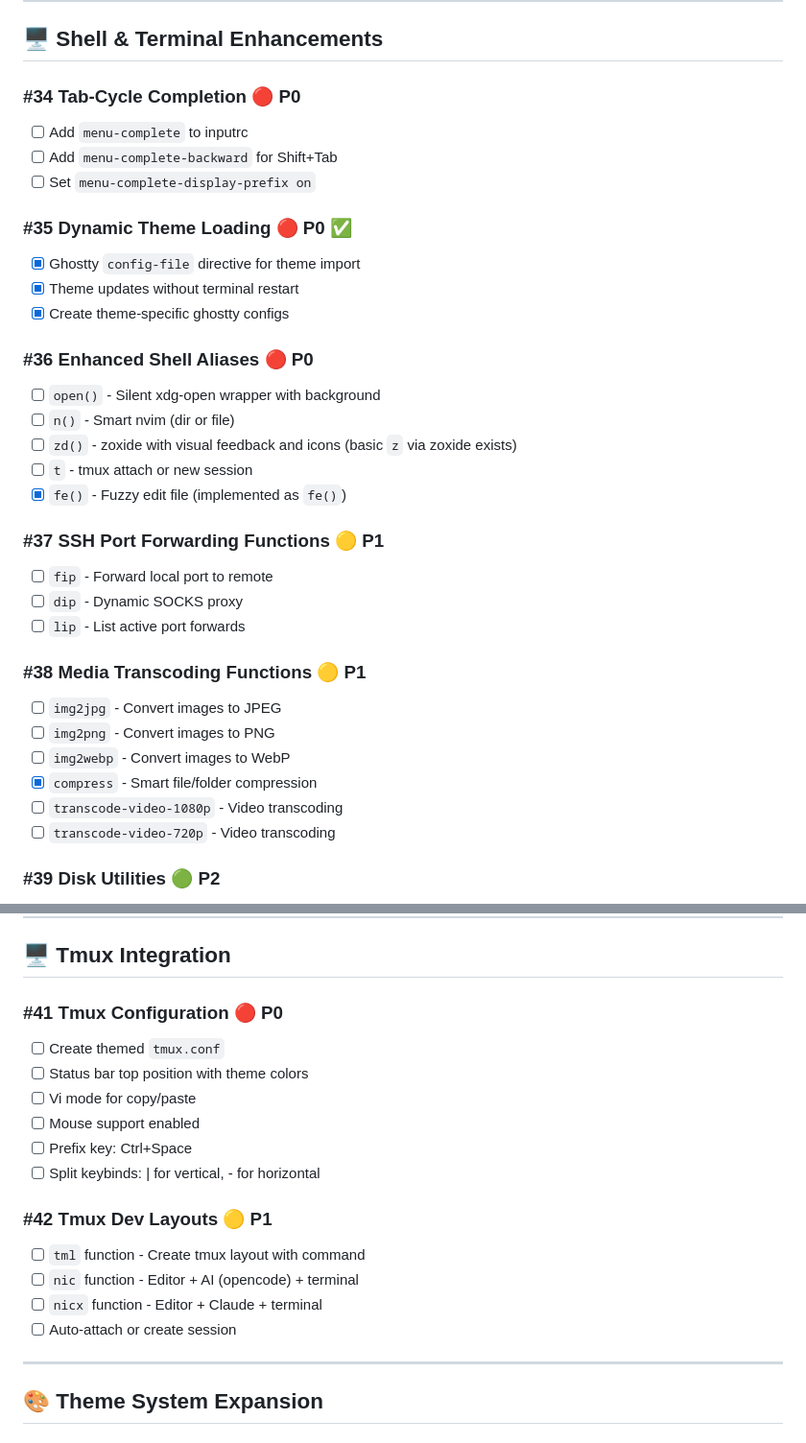
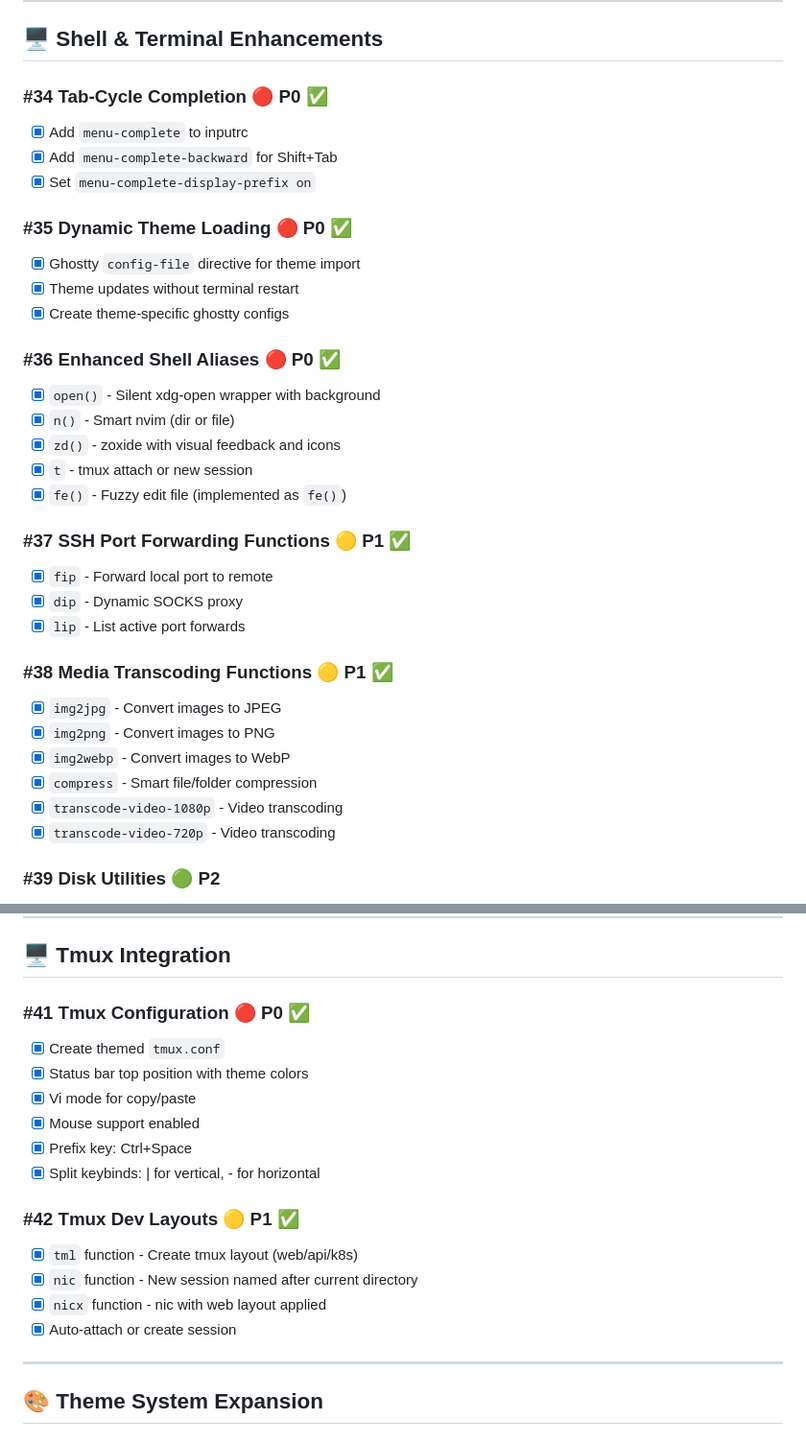
Before and after one commit to codetocloudorg/kodra, a Markdown page: docs/ROADMAP.md, 2 parts joined by grey strips. Shown at 96% size. Rendered like a GitHub page.

```diff
--- a/docs/ROADMAP.md
+++ b/docs/ROADMAP.md
@@ -281,35 +281,35 @@
 
 ## 🖥️ Shell & Terminal Enhancements
 
-### #34 Tab-Cycle Completion 🔴 P0
-- [ ] Add `menu-complete` to inputrc
-- [ ] Add `menu-complete-backward` for Shift+Tab
-- [ ] Set `menu-complete-display-prefix on`
+### #34 Tab-Cycle Completion 🔴 P0 ✅
+- [x] Add `menu-complete` to inputrc
+- [x] Add `menu-complete-backward` for Shift+Tab
+- [x] Set `menu-complete-display-prefix on`
 
 ### #35 Dynamic Theme Loading 🔴 P0 ✅
 - [x] Ghostty `config-file` directive for theme import
 - [x] Theme updates without terminal restart
 - [x] Create theme-specific ghostty configs
 
-### #36 Enhanced Shell Aliases 🔴 P0
-- [ ] `open()` - Silent xdg-open wrapper with background
-- [ ] `n()` - Smart nvim (dir or file)
-- [ ] `zd()` - zoxide with visual feedback and icons (basic `z` via zoxide exists)
-- [ ] `t` - tmux attach or new session
+### #36 Enhanced Shell Aliases 🔴 P0 ✅
+- [x] `open()` - Silent xdg-open wrapper with background
+- [x] `n()` - Smart nvim (dir or file)
+- [x] `zd()` - zoxide with visual feedback and icons
+- [x] `t` - tmux attach or new session
 - [x] `fe()` - Fuzzy edit file (implemented as `fe()`)
 
-### #37 SSH Port Forwarding Functions 🟡 P1
-- [ ] `fip` - Forward local port to remote
-- [ ] `dip` - Dynamic SOCKS proxy
-- [ ] `lip` - List active port forwards
+### #37 SSH Port Forwarding Functions 🟡 P1 ✅
+- [x] `fip` - Forward local port to remote
+- [x] `dip` - Dynamic SOCKS proxy
+- [x] `lip` - List active port forwards
 
-### #38 Media Transcoding Functions 🟡 P1
-- [ ] `img2jpg` - Convert images to JPEG
-- [ ] `img2png` - Convert images to PNG
-- [ ] `img2webp` - Convert images to WebP
+### #38 Media Transcoding Functions 🟡 P1 ✅
+- [x] `img2jpg` - Convert images to JPEG
+- [x] `img2png` - Convert images to PNG
+- [x] `img2webp` - Convert images to WebP
 - [x] `compress` - Smart file/folder compression
-- [ ] `transcode-video-1080p` - Video transcoding
-- [ ] `transcode-video-720p` - Video transcoding
+- [x] `transcode-video-1080p` - Video transcoding
+- [x] `transcode-video-720p` - Video transcoding
 
 ### #39 Disk Utilities 🟢 P2
 - [ ] `iso2sd` - Write ISO to USB drive
@@ -344,19 +344,19 @@ The following shell functions already exist in `configs/shell/kodra.sh`:
 
 ## 🖥️ Tmux Integration
 
-### #41 Tmux Configuration 🔴 P0
-- [ ] Create themed `tmux.conf`
-- [ ] Status bar top position with theme colors
-- [ ] Vi mode for copy/paste
-- [ ] Mouse support enabled
-- [ ] Prefix key: Ctrl+Space
-- [ ] Split keybinds: | for vertical, - for horizontal
+### #41 Tmux Configuration 🔴 P0 ✅
+- [x] Create themed `tmux.conf`
+- [x] Status bar top position with theme colors
+- [x] Vi mode for copy/paste
+- [x] Mouse support enabled
+- [x] Prefix key: Ctrl+Space
+- [x] Split keybinds: | for vertical, - for horizontal
 
-### #42 Tmux Dev Layouts 🟡 P1
-- [ ] `tml` function - Create tmux layout with command
-- [ ] `nic` function - Editor + AI (opencode) + terminal
-- [ ] `nicx` function - Editor + Claude + terminal
-- [ ] Auto-attach or create session
+### #42 Tmux Dev Layouts 🟡 P1 ✅
+- [x] `tml` function - Create tmux layout (web/api/k8s)
+- [x] `nic` function - New session named after current directory
+- [x] `nicx` function - nic with web layout applied
+- [x] Auto-attach or create session
 
 ---
 
```
Also changed, not shown: other parts of docs/ROADMAP.md (+90 -82 lines).
